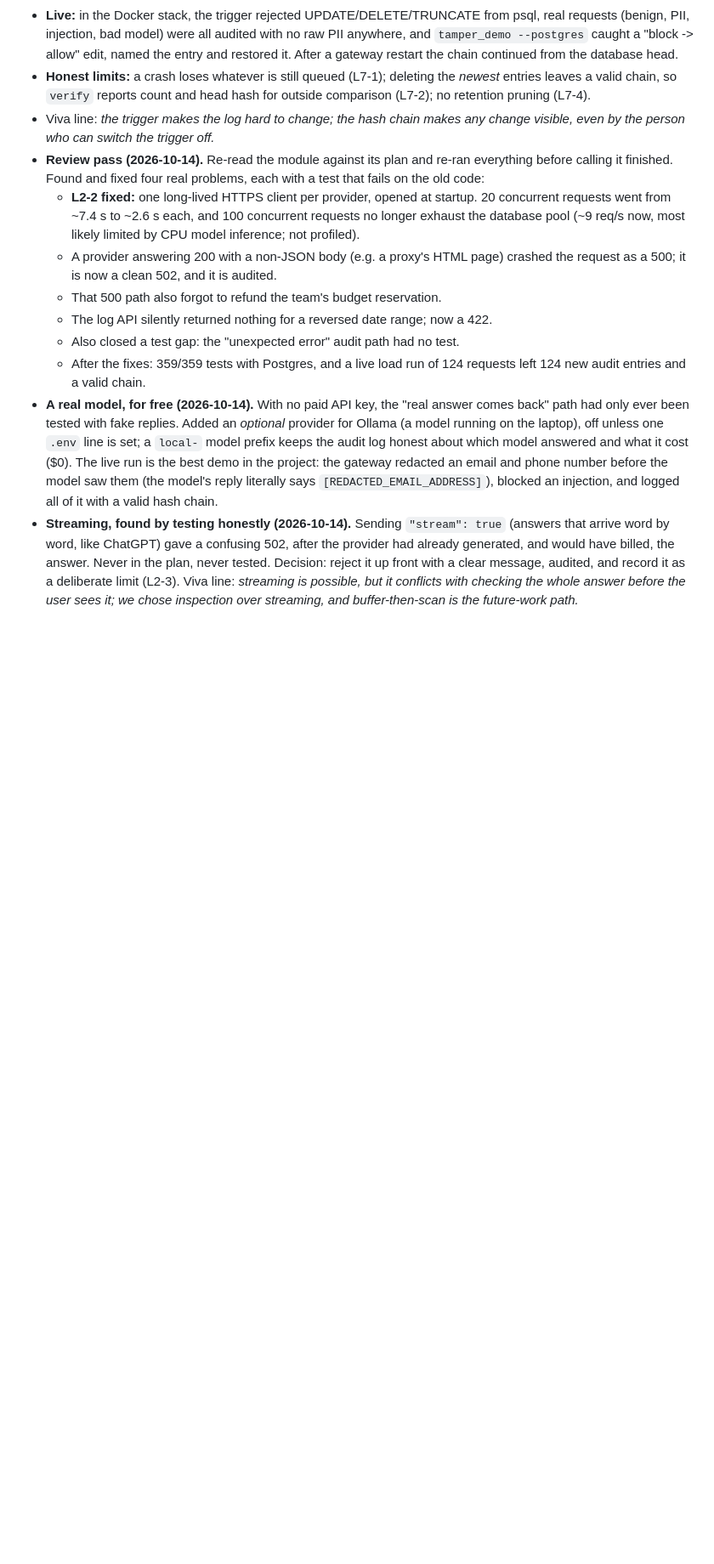
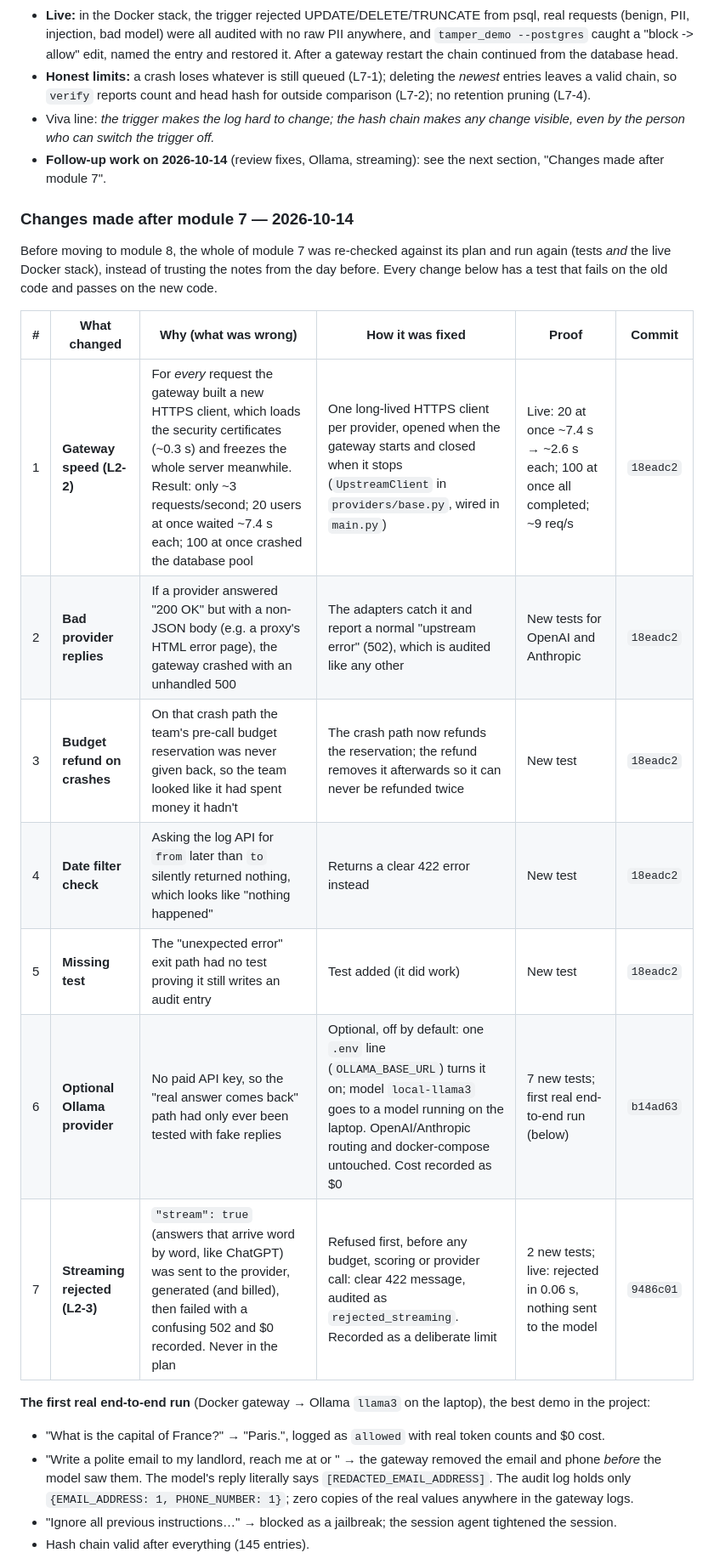
Before and after one commit to ChinmayKarkamkar12/self-defending-genai-gateway_CAPSTONE_PROJECT, a Markdown page: docs/PROJECT_JOURNEY.md, the part around one of its changes. Shown at 85% size. Drawn GitHub-style; blank space fills up the shorter version.

Commit message:
docs: project journey - what/why/how table for the 2026-10-14 changes

```diff
--- a/docs/PROJECT_JOURNEY.md
+++ b/docs/PROJECT_JOURNEY.md
@@ -363,34 +364,37 @@ If any stage crashes, the request is **blocked** (fail-closed, ADR-0001).
   head hash for outside comparison (L7-2); no retention pruning (L7-4).
 - Viva line: *the trigger makes the log hard to change; the hash chain makes
   any change visible, even by the person who can switch the trigger off.*
-- **Review pass (2026-10-14).** Re-read the module against its plan and re-ran
-  everything before calling it finished. Found and fixed four real problems,
-  each with a test that fails on the old code:
-  - **L2-2 fixed:** one long-lived HTTPS client per provider, opened at
-    startup. 20 concurrent requests went from ~7.4 s to ~2.6 s each, and 100
-    concurrent requests no longer exhaust the database pool (~9 req/s now,
-    most likely limited by CPU model inference; not profiled).
-  - A provider answering 200 with a non-JSON body (e.g. a proxy's HTML page)
-    crashed the request as a 500; it is now a clean 502, and it is audited.
-  - That 500 path also forgot to refund the team's budget reservation.
-  - The log API silently returned nothing for a reversed date range; now a 422.
-  - Also closed a test gap: the "unexpected error" audit path had no test.
-  - After the fixes: 359/359 tests with Postgres, and a live load run of 124
-    requests left 124 new audit entries and a valid chain.
-- **A real model, for free (2026-10-14).** With no paid API key, the "real
-  answer comes back" path had only ever been tested with fake replies. Added
-  an *optional* provider for Ollama (a model running on the laptop), off
-  unless one `.env` line is set; a `local-` model prefix keeps the audit log
-  honest about which model answered and what it cost ($0). The live run is the
-  best demo in the project: the gateway redacted an email and phone number
-  before the model saw them (the model's reply literally says
-  `[REDACTED_EMAIL_ADDRESS]`), blocked an injection, and logged all of it with
-  a valid hash chain.
-- **Streaming, found by testing honestly (2026-10-14).** Sending
-  `"stream": true` (answers that arrive word by word, like ChatGPT) gave a
-  confusing 502, after the provider had already generated, and would have
-  billed, the answer. Never in the plan, never tested. Decision: reject it up
-  front with a clear message, audited, and record it as a deliberate limit
-  (L2-3). Viva line: *streaming is possible, but it conflicts with checking
-  the whole answer before the user sees it; we chose inspection over
-  streaming, and buffer-then-scan is the future-work path.*
+- **Follow-up work on 2026-10-14** (review fixes, Ollama, streaming): see the
+  next section, "Changes made after module 7".
+
+### Changes made after module 7 — 2026-10-14
+
+Before moving to module 8, the whole of module 7 was re-checked against its
+plan and run again (tests *and* the live Docker stack), instead of trusting
+the notes from the day before. Every change below has a test that fails on
+the old code and passes on the new code.
+
+| # | What changed | Why (what was wrong) | How it was fixed | Proof | Commit |
+|---|---|---|---|---|---|
+| 1 | **Gateway speed (L2-2)** | For *every* request the gateway built a new HTTPS client, which loads the security certificates (~0.3 s) and freezes the whole server meanwhile. Result: only ~3 requests/second; 20 users at once waited ~7.4 s each; 100 at once crashed the database pool | One long-lived HTTPS client per provider, opened when the gateway starts and closed when it stops (`UpstreamClient` in `providers/base.py`, wired in `main.py`) | Live: 20 at once ~7.4 s → ~2.6 s each; 100 at once all completed; ~9 req/s | `18eadc2` |
+| 2 | **Bad provider replies** | If a provider answered "200 OK" but with a non-JSON body (e.g. a proxy's HTML error page), the gateway crashed with an unhandled 500 | The adapters catch it and report a normal "upstream error" (502), which is audited like any other | New tests for OpenAI and Anthropic | `18eadc2` |
+| 3 | **Budget refund on crashes** | On that crash path the team's pre-call budget reservation was never given back, so the team looked like it had spent money it hadn't | The crash path now refunds the reservation; the refund removes it afterwards so it can never be refunded twice | New test | `18eadc2` |
+| 4 | **Date filter check** | Asking the log API for `from` later than `to` silently returned nothing, which looks like "nothing happened" | Returns a clear 422 error instead | New test | `18eadc2` |
+| 5 | **Missing test** | The "unexpected error" exit path had no test proving it still writes an audit entry | Test added (it did work) | New test | `18eadc2` |
+| 6 | **Optional Ollama provider** | No paid API key, so the "real answer comes back" path had only ever been tested with fake replies | Optional, off by default: one `.env` line (`OLLAMA_BASE_URL`) turns it on; model `local-llama3` goes to a model running on the laptop. OpenAI/Anthropic routing and docker-compose untouched. Cost recorded as $0 | 7 new tests; first real end-to-end run (below) | `b14ad63` |
+| 7 | **Streaming rejected (L2-3)** | `"stream": true` (answers that arrive word by word, like ChatGPT) was sent to the provider, generated (and billed), then failed with a confusing 502 and $0 recorded. Never in the plan | Refused first, before any budget, scoring or provider call: clear 422 message, audited as `rejected_streaming`. Recorded as a deliberate limit | 2 new tests; live: rejected in 0.06 s, nothing sent to the model | `9486c01` |
+
+**The first real end-to-end run** (Docker gateway → Ollama `llama3` on the
+laptop), the best demo in the project:
+
+- "What is the capital of France?" → "Paris.", logged as `allowed` with real
+  token counts and $0 cost.
+- "Write a polite email to my landlord, reach me at <email> or <phone>" → the
+  gateway removed the email and phone *before* the model saw them. The model's
+  reply literally says `[REDACTED_EMAIL_ADDRESS]`. The audit log holds only
+  `{EMAIL_ADDRESS: 1, PHONE_NUMBER: 1}`; zero copies of the real values
+  anywhere in the gateway logs.
+- "Ignore all previous instructions…" → blocked as a jailbreak; the session
+  agent tightened the session.
+- Hash chain valid after everything (145 entries).
+
```
Also changed, not shown: other parts of docs/PROJECT_JOURNEY.md (+19 -0 lines).
